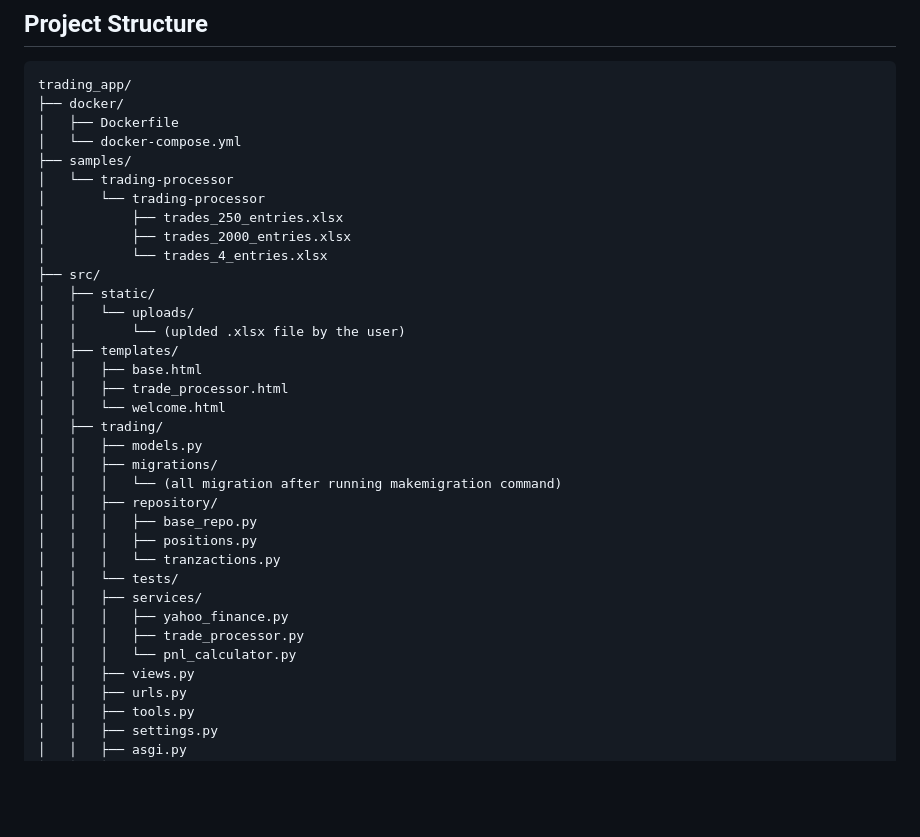
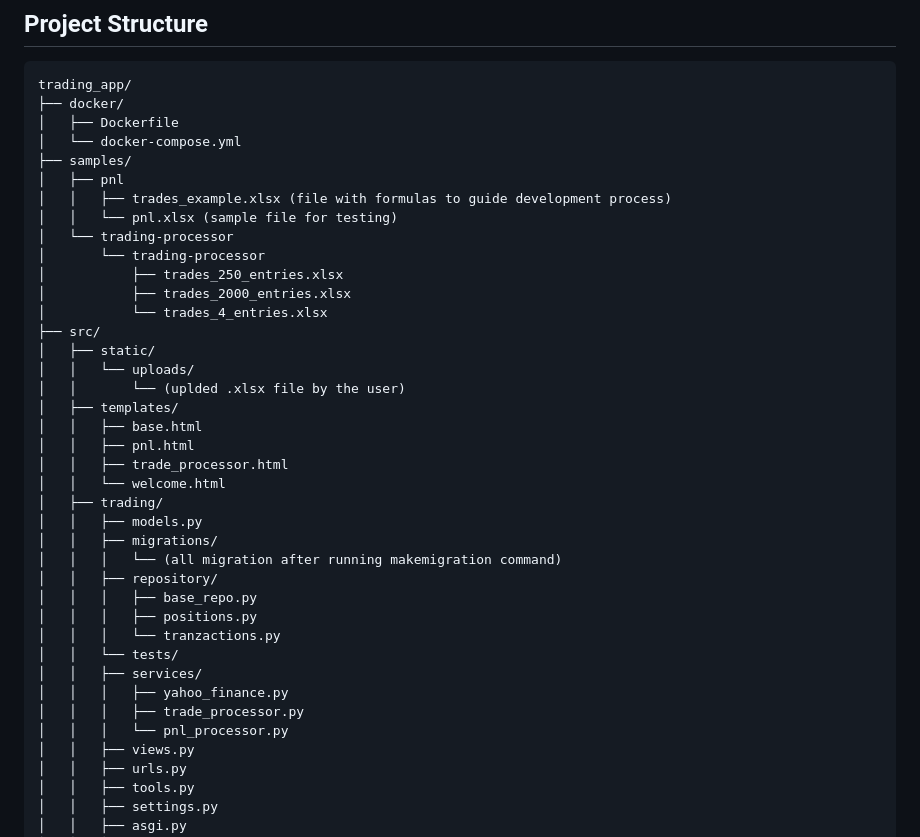
Before and after one commit to devraider/trading-app, a Markdown page: README.md, the part around the change. Rendered like a GitHub page; blank space fills up the shorter version.

Commit message:
fix(Docs): Updated project structure

```diff
--- a/README.md
+++ b/README.md
@@ -79,6 +79,9 @@ trading_app/
 │   ├── Dockerfile
 │   └── docker-compose.yml
 ├── samples/
+│   ├── pnl
+│   │   ├── trades_example.xlsx (file with formulas to guide development process)
+│   │   └── pnl.xlsx (sample file for testing)
 │   └── trading-processor
 │       └── trading-processor
 │           ├── trades_250_entries.xlsx
@@ -90,6 +93,7 @@ trading_app/
 │   │       └── (uplded .xlsx file by the user)
 │   ├── templates/
 │   │   ├── base.html
+│   │   ├── pnl.html
 │   │   ├── trade_processor.html
 │   │   └── welcome.html
 │   ├── trading/
@@ -104,7 +108,7 @@ trading_app/
 │   │   ├── services/
 │   │   │   ├── yahoo_finance.py
 │   │   │   ├── trade_processor.py
-│   │   │   └── pnl_calculator.py
+│   │   │   └── pnl_processor.py
 │   │   ├── views.py
 │   │   ├── urls.py
 │   │   ├── tools.py
```
